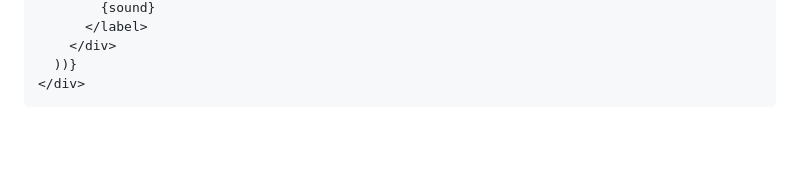
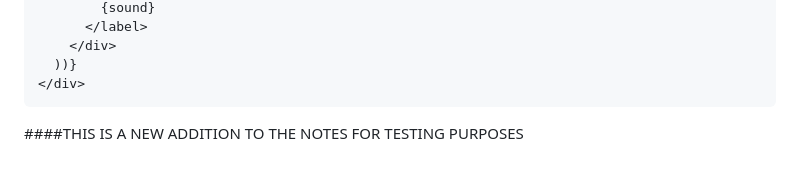
Before and after one commit to zlynch100/startup, a Markdown page: notes.md, the part around the change. GitHub-like rendering; blank space fills up the shorter version.

````diff
--- a/notes.md
+++ b/notes.md
@@ -97,3 +97,9 @@ Handling the toggling of the checkboxes was particularly interesting.
   ))}
 </div>
 ```
+
+
+
+
+
+####THIS IS A NEW ADDITION TO THE NOTES FOR TESTING PURPOSES
````
